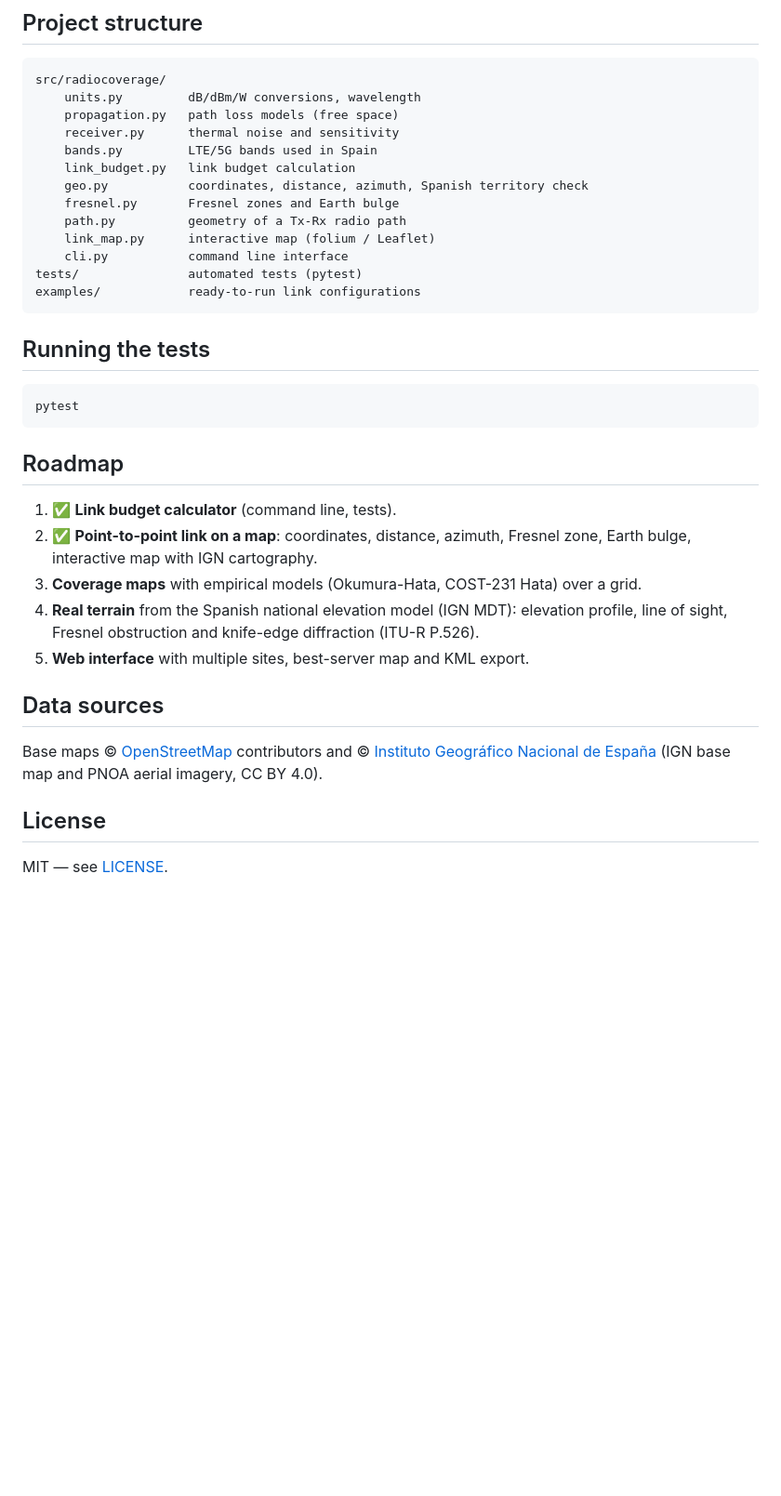
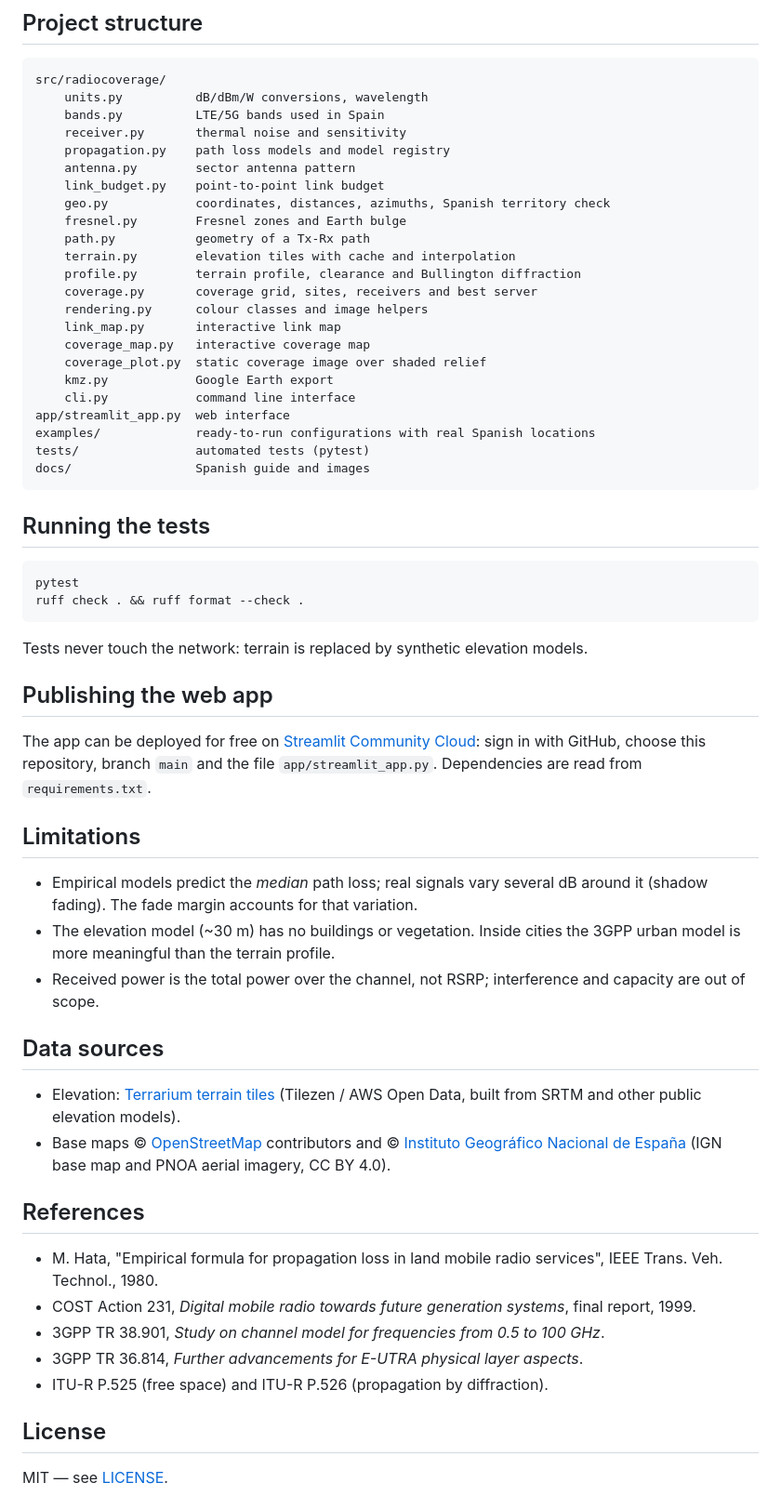
Before and after one commit to DanielJusto1/visualizador-coberura, a Markdown page: README.md, the part around one of its changes. Shown at 93% size. Rendered like a GitHub page; blank space fills up the shorter version.

````diff
--- a/README.md
+++ b/README.md
@@ -125,41 +141,70 @@ upper bound for mobile networks. Realistic empirical models come in phase 3.
 
 ```
 src/radiocoverage/
-    units.py         dB/dBm/W conversions, wavelength
-    propagation.py   path loss models (free space)
-    receiver.py      thermal noise and sensitivity
-    bands.py         LTE/5G bands used in Spain
-    link_budget.py   link budget calculation
-    geo.py           coordinates, distance, azimuth, Spanish territory check
-    fresnel.py       Fresnel zones and Earth bulge
-    path.py          geometry of a Tx-Rx radio path
-    link_map.py      interactive map (folium / Leaflet)
-    cli.py           command line interface
-tests/               automated tests (pytest)
-examples/            ready-to-run link configurations
+    units.py          dB/dBm/W conversions, wavelength
+    bands.py          LTE/5G bands used in Spain
+    receiver.py       thermal noise and sensitivity
+    propagation.py    path loss models and model registry
+    antenna.py        sector antenna pattern
+    link_budget.py    point-to-point link budget
+    geo.py            coordinates, distances, azimuths, Spanish territory check
+    fresnel.py        Fresnel zones and Earth bulge
+    path.py           geometry of a Tx-Rx path
+    terrain.py        elevation tiles with cache and interpolation
+    profile.py        terrain profile, clearance and Bullington diffraction
+    coverage.py       coverage grid, sites, receivers and best server
+    rendering.py      colour classes and image helpers
+    link_map.py       interactive link map
+    coverage_map.py   interactive coverage map
+    coverage_plot.py  static coverage image over shaded relief
+    kmz.py            Google Earth export
+    cli.py            command line interface
+app/streamlit_app.py  web interface
+examples/             ready-to-run configurations with real Spanish locations
+tests/                automated tests (pytest)
+docs/                 Spanish guide and images
 ```
 
 ## Running the tests
 
 ```bash
 pytest
+ruff check . && ruff format --check .
 ```
 
-## Roadmap
+Tests never touch the network: terrain is replaced by synthetic elevation models.
 
-1. ✅ **Link budget calculator** (command line, tests).
-2. ✅ **Point-to-point link on a map**: coordinates, distance, azimuth, Fresnel zone,
-   Earth bulge, interactive map with IGN cartography.
-3. **Coverage maps** with empirical models (Okumura-Hata, COST-231 Hata) over a grid.
-4. **Real terrain** from the Spanish national elevation model (IGN MDT): elevation profile,
-   line of sight, Fresnel obstruction and knife-edge diffraction (ITU-R P.526).
-5. **Web interface** with multiple sites, best-server map and KML export.
+## Publishing the web app
+
+The app can be deployed for free on [Streamlit Community Cloud](https://streamlit.io/cloud):
+sign in with GitHub, choose this repository, branch `main` and the file
+`app/streamlit_app.py`. Dependencies are read from `requirements.txt`.
+
+## Limitations
+
+- Empirical models predict the *median* path loss; real signals vary several dB around
+  it (shadow fading). The fade margin accounts for that variation.
+- The elevation model (~30 m) has no buildings or vegetation. Inside cities the 3GPP
+  urban model is more meaningful than the terrain profile.
+- Received power is the total power over the channel, not RSRP; interference and
+  capacity are out of scope.
 
 ## Data sources
 
-Base maps © [OpenStreetMap](https://www.openstreetmap.org/copyright) contributors and
-© [Instituto Geográfico Nacional de España](https://www.ign.es) (IGN base map and PNOA
-aerial imagery, CC BY 4.0).
+- Elevation: [Terrarium terrain tiles](https://registry.opendata.aws/terrain-tiles/)
+  (Tilezen / AWS Open Data, built from SRTM and other public elevation models).
+- Base maps © [OpenStreetMap](https://www.openstreetmap.org/copyright) contributors and
+  © [Instituto Geográfico Nacional de España](https://www.ign.es) (IGN base map and PNOA
+  aerial imagery, CC BY 4.0).
+
+## References
+
+- M. Hata, "Empirical formula for propagation loss in land mobile radio services",
+  IEEE Trans. Veh. Technol., 1980.
+- COST Action 231, *Digital mobile radio towards future generation systems*, final report, 1999.
+- 3GPP TR 38.901, *Study on channel model for frequencies from 0.5 to 100 GHz*.
+- 3GPP TR 36.814, *Further advancements for E-UTRA physical layer aspects*.
+- ITU-R P.525 (free space) and ITU-R P.526 (propagation by diffraction).
 
 ## License
 
````
Also changed, not shown: other parts of README.md (+99 -83 lines), docs/GUIA_ES.md (added, +92 -0 lines), docs/images/best_server_segovia.png (added), docs/images/coverage_madrid_n78.png (added), docs/images/coverage_segovia.png (added), docs/images/profile_navacerrada_segovia.png (added), 6 other files.
